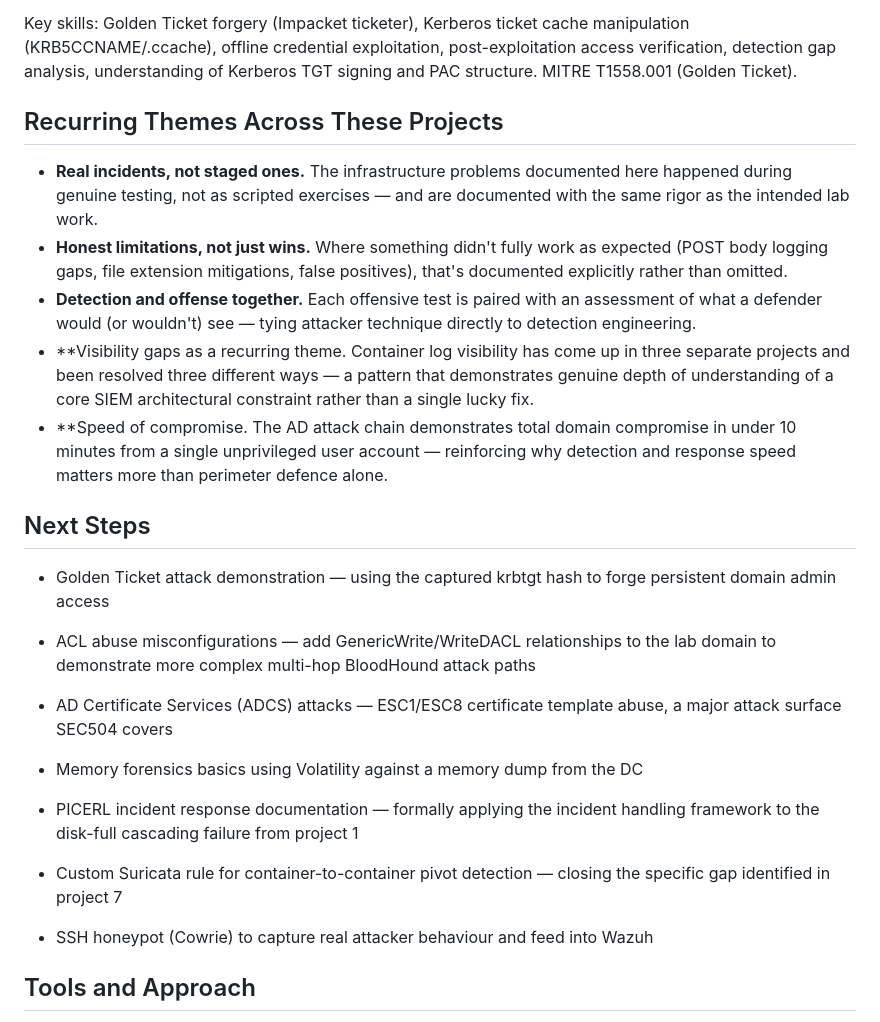
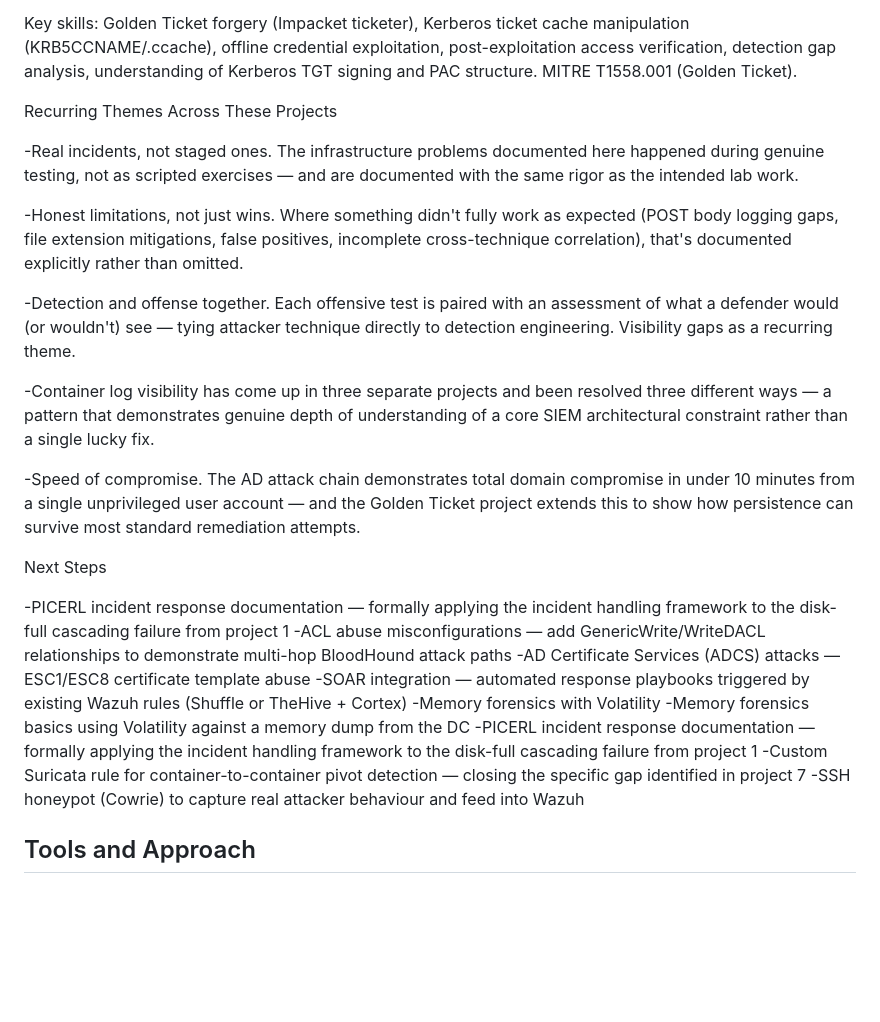
Before and after one commit to CyberOwl555/Cyber_Portfolio, a Markdown page: README.md, the part around the change. Drawn GitHub-style; blank space fills up the shorter version.

```diff
--- a/README.md
+++ b/README.md
@@ -77,29 +77,30 @@ The natural conclusion to the AD attack chain — using the krbtgt hash captured
 
 Key skills: Golden Ticket forgery (Impacket ticketer), Kerberos ticket cache manipulation (KRB5CCNAME/.ccache), offline credential exploitation, post-exploitation access verification, detection gap analysis, understanding of Kerberos TGT signing and PAC structure. MITRE T1558.001 (Golden Ticket).
 
-## Recurring Themes Across These Projects
+Recurring Themes Across These Projects
 
-- **Real incidents, not staged ones.** The infrastructure problems documented here happened during genuine testing, not as scripted exercises — and are documented with the same rigor as the intended lab work.
-- **Honest limitations, not just wins.** Where something didn't fully work as expected (POST body logging gaps, file extension mitigations, false positives), that's documented explicitly rather than omitted.
-- **Detection and offense together.** Each offensive test is paired with an assessment of what a defender would (or wouldn't) see — tying attacker technique directly to detection engineering.
-- **Visibility gaps as a recurring theme. Container log visibility has come up in three separate projects and been resolved three different ways — a pattern that demonstrates genuine depth of understanding of a core SIEM      architectural constraint rather than a single lucky fix.
-- **Speed of compromise. The AD attack chain demonstrates total domain compromise in under 10 minutes from a single unprivileged user account — reinforcing why detection and response speed matters more than perimeter          defence alone.
+-Real incidents, not staged ones. The infrastructure problems documented here happened during genuine testing, not as scripted exercises — and are documented with the same rigor as the intended lab work.
 
-## Next Steps
+-Honest limitations, not just wins. Where something didn't fully work as expected (POST body logging gaps, file extension mitigations, false positives, incomplete cross-technique correlation), that's documented explicitly rather than omitted.
 
-- Golden Ticket attack demonstration — using the captured krbtgt hash to forge persistent domain admin access
+-Detection and offense together. Each offensive test is paired with an assessment of what a defender would (or wouldn't) see — tying attacker technique directly to detection engineering.
+Visibility gaps as a recurring theme.
 
-- ACL abuse misconfigurations — add GenericWrite/WriteDACL relationships to the lab domain to demonstrate more complex multi-hop BloodHound attack paths
+-Container log visibility has come up in three separate projects and been resolved three different ways — a pattern that demonstrates genuine depth of understanding of a core SIEM architectural constraint rather than a single lucky fix.
 
-- AD Certificate Services (ADCS) attacks — ESC1/ESC8 certificate template abuse, a major attack surface SEC504 covers
+-Speed of compromise. The AD attack chain demonstrates total domain compromise in under 10 minutes from a single unprivileged user account — and the Golden Ticket project extends this to show how persistence can survive most standard remediation attempts.
 
-- Memory forensics basics using Volatility against a memory dump from the DC
+Next Steps
 
-- PICERL incident response documentation — formally applying the incident handling framework to the disk-full cascading failure from project 1
-
-- Custom Suricata rule for container-to-container pivot detection — closing the specific gap identified in project 7
-
-- SSH honeypot (Cowrie) to capture real attacker behaviour and feed into Wazuh
+-PICERL incident response documentation — formally applying the incident handling framework to the disk-full cascading failure from project 1
+-ACL abuse misconfigurations — add GenericWrite/WriteDACL relationships to demonstrate multi-hop BloodHound attack paths
+-AD Certificate Services (ADCS) attacks — ESC1/ESC8 certificate template abuse
+-SOAR integration — automated response playbooks triggered by existing Wazuh rules (Shuffle or TheHive + Cortex)
+-Memory forensics with Volatility
+-Memory forensics basics using Volatility against a memory dump from the DC
+-PICERL incident response documentation — formally applying the incident handling framework to the disk-full cascading failure from project 1
+-Custom Suricata rule for container-to-container pivot detection — closing the specific gap identified in project 7
+-SSH honeypot (Cowrie) to capture real attacker behaviour and feed into Wazuh
 
  ## Tools and Approach
 Lab infrastructure built and managed via Hyper-V, Docker, and Ubuntu Server.
```
